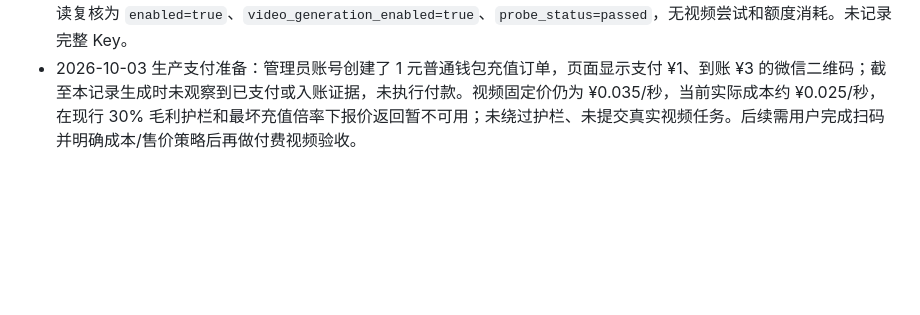
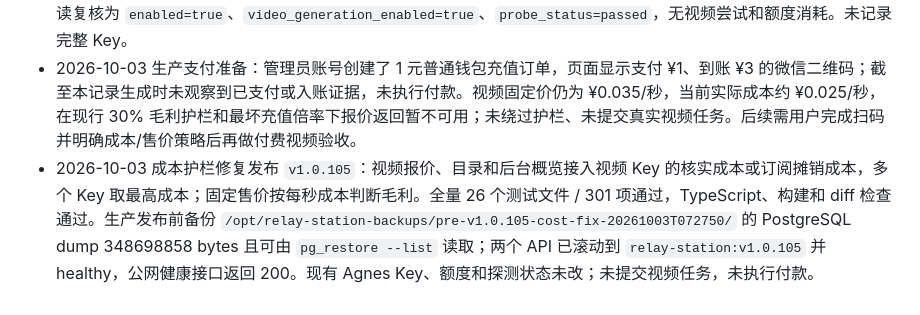
Before and after one commit to qianyu1987/api, a Markdown page: docs/OPERATIONS_LOG.md, the part around the change. GitHub-like rendering; blank space fills up the shorter version.

```diff
--- a/docs/OPERATIONS_LOG.md
+++ b/docs/OPERATIONS_LOG.md
@@ -387,3 +387,4 @@
 - 2026-10-03 Laya 平衡集复评（未发布）：新增 40 条初步人工标注样本，任务类型 text/coding/image/video/other 各 8 条，每类 `expected_tools` true/false 各 4 条，数据集 SHA-256 `a8394f6d36a7452fafb2cfae68f371e817d83420976e77e61bed2728d398d009`。同批样本评测结果：v2 `task_type_accuracy=0.525`, `needs_tools_accuracy=0.600`；v4 `task_type_accuracy=0.675`, `needs_tools_accuracy=0.550`；两者热延迟中位数约 29 ms。v4 虽改善任务类型判断，但工具需求判断回退，且标签尚未完成第二位人工复核，因此未切换生产分类器，未修改 `.env`、Unix socket、生产路由或计费。报告：`/Volumes/brainos/CodexMedia/generated/laya-mlx-shadow/independent-balanced-report-v2-20261003.json`、`independent-balanced-report-v4-20261003.json`。
 - 2026-10-03 Agnes Key 配置与支付准备：管理员在 `www.hhtc.top` 的“视频渠道”后台新增一个 Agnes Coding Plan Key，服务端使用 AES 加密保存，账号标签为 `Agnes Coding Plan 01`，每日 500 秒、Asia/Shanghai、最大并发 1、优先级 100。后台“测试”调用 Agnes `/v1/models` 无计费探测返回通过；随后启用 Key 和视频生成开关。生产数据库只读复核为 `enabled=true`、`video_generation_enabled=true`、`probe_status=passed`，无视频尝试和额度消耗。未记录完整 Key。
 - 2026-10-03 生产支付准备：管理员账号创建了 1 元普通钱包充值订单，页面显示支付 ¥1、到账 ¥3 的微信二维码；截至本记录生成时未观察到已支付或入账证据，未执行付款。视频固定价仍为 ¥0.035/秒，当前实际成本约 ¥0.025/秒，在现行 30% 毛利护栏和最坏充值倍率下报价返回暂不可用；未绕过护栏、未提交真实视频任务。后续需用户完成扫码并明确成本/售价策略后再做付费视频验收。
+- 2026-10-03 成本护栏修复发布 `v1.0.105`：视频报价、目录和后台概览接入视频 Key 的核实成本或订阅摊销成本，多个 Key 取最高成本；固定售价按每秒成本判断毛利。全量 26 个测试文件 / 301 项通过，TypeScript、构建和 diff 检查通过。生产发布前备份 `/opt/relay-station-backups/pre-v1.0.105-cost-fix-20261003T072750/` 的 PostgreSQL dump 348698858 bytes 且可由 `pg_restore --list` 读取；两个 API 已滚动到 `relay-station:v1.0.105` 并 healthy，公网健康接口返回 200。现有 Agnes Key、额度和探测状态未改；未提交视频任务，未执行付款。
```
Also changed, not shown: docs/PROJECT_MEMORY.md (+1 -0 lines).
